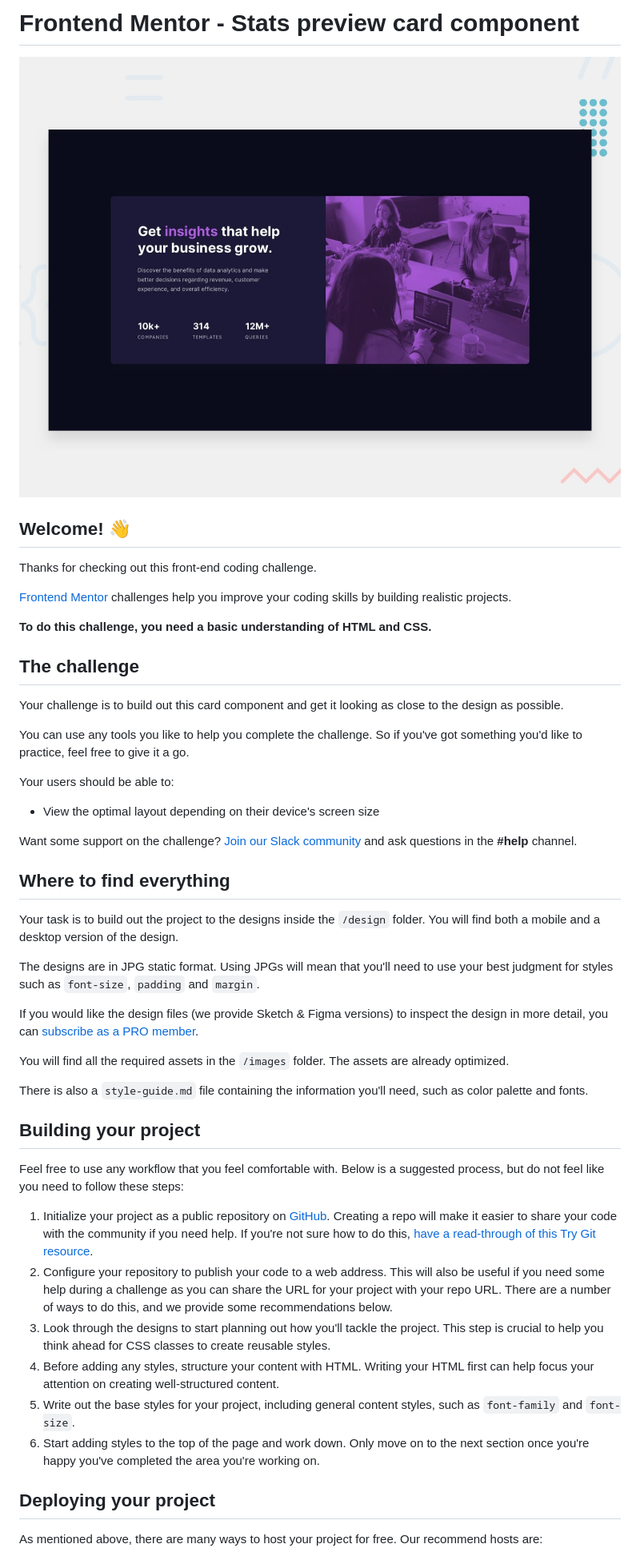
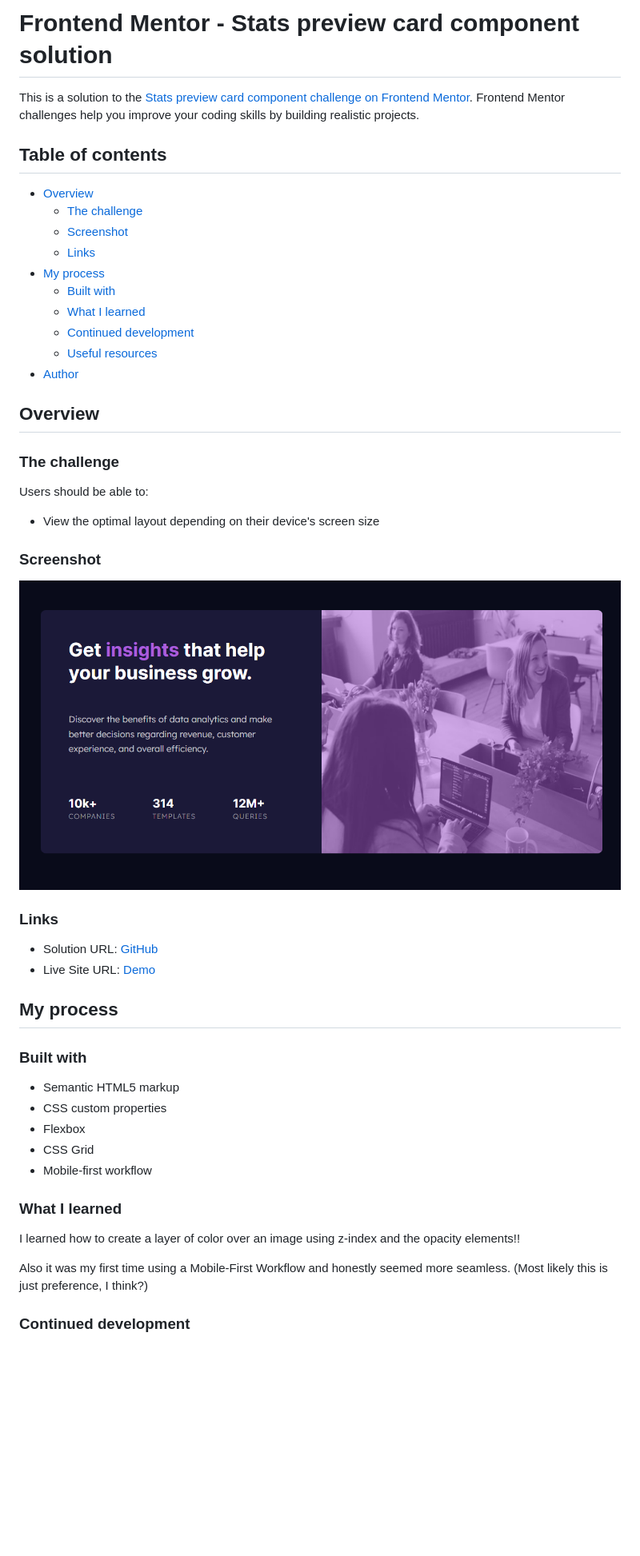
Before and after one commit to SabrinaY123/Stats-Preview-Card-Component, a Markdown page: README.md, the part around the change printed below. Shown: that part at 80% size. GitHub-like rendering; pictures changed too: images/Screenshot.png (added); blank space fills up the shorter version.

Commit message:
Update READ.ME

```diff
--- a/README.md
+++ b/README.md
@@ -1,51 +1,53 @@
-# Frontend Mentor - Stats preview card component
+# Frontend Mentor - Stats preview card component solution
 
-![Design preview for the Stats preview card component coding challenge](./design/desktop-preview.jpg)
+This is a solution to the [Stats preview card component challenge on Frontend Mentor](https://www.frontendmentor.io/challenges/stats-preview-card-component-8JqbgoU62). Frontend Mentor challenges help you improve your coding skills by building realistic projects.
 
-## Welcome! 👋
+## Table of contents
 
-Thanks for checking out this front-end coding challenge.
+- [Overview](#overview)
+  - [The challenge](#the-challenge)
+  - [Screenshot](#screenshot)
+  - [Links](#links)
+- [My process](#my-process)
+  - [Built with](#built-with)
+  - [What I learned](#what-i-learned)
+  - [Continued development](#continued-development)
+  - [Useful resources](#useful-resources)
+- [Author](#author)
 
-[Frontend Mentor](https://www.frontendmentor.io) challenges help you improve your coding skills by building realistic projects.
+## Overview
 
-**To do this challenge, you need a basic understanding of HTML and CSS.**
+### The challenge
 
-## The challenge
-
-Your challenge is to build out this card component and get it looking as close to the design as possible.
-
-You can use any tools you like to help you complete the challenge. So if you've got something you'd like to practice, feel free to give it a go.
-
-Your users should be able to:
+Users should be able to:
 
 - View the optimal layout depending on their device's screen size
 
-Want some support on the challenge? [Join our Slack community](https://www.frontendmentor.io/slack) and ask questions in the **#help** channel.
+### Screenshot
 
-## Where to find everything
+![](/images/Screenshot.png)
 
-Your task is to build out the project to the designs inside the `/design` folder. You will find both a mobile and a desktop version of the design.
 
-The designs are in JPG static format. Using JPGs will mean that you'll need to use your best judgment for styles such as `font-size`, `padding` and `margin`.
+### Links
 
-If you would like the design files (we provide Sketch & Figma versions) to inspect the design in more detail, you can [subscribe as a PRO member](https://www.frontendmentor.io/pro).
+- Solution URL: [GitHub](https://github.com/SabrinaY123/Stats-Preview-Card-Component)
+- Live Site URL: [Demo]( https://sabrinay123.github.io/Stats-Preview-Card-Component/)
 
-You will find all the required assets in the `/images` folder. The assets are already optimized.
+## My process
 
-There is also a `style-guide.md` file containing the information you'll need, such as color palette and fonts.
+### Built with
 
-## Building your project
+- Semantic HTML5 markup
+- CSS custom properties
+- Flexbox
+- CSS Grid
+- Mobile-first workflow
 
-Feel free to use any workflow that you feel comfortable with. Below is a suggested process, but do not feel like you need to follow these steps:
+### What I learned
 
-1. Initialize your project as a public repository on [GitHub](https://github.com/). Creating a repo will make it easier to share your code with the community if you need help. If you're not sure how to do this, [have a read-through of this Try Git resource](https://try.github.io/).
-2. Configure your repository to publish your code to a web address. This will also be useful if you need some help during a challenge as you can share the URL for your project with your repo URL. There are a number of ways to do this, and we provide some recommendations below.
-3. Look through the designs to start planning out how you'll tackle the project. This step is crucial to help you think ahead for CSS classes to create reusable styles.
-4. Before adding any styles, structure your content with HTML. Writing your HTML first can help focus your attention on creating well-structured content.
-5. Write out the base styles for your project, including general content styles, such as `font-family` and `font-size`.
-6. Start adding styles to the top of the page and work down. Only move on to the next section once you're happy you've completed the area you're working on.
+I learned how to create a layer of color over an image using z-index and the opacity elements!!
 
-## Deploying your project
+Also it was my first time using a Mobile-First Workflow and honestly seemed more seamless. (Most likely this is just preference, I think?)
 
-As mentioned above, there are many ways to host your project for free. Our recommend hosts are:
+### Continued development
 
```
Also changed, not shown: other parts of README.md (+7 -35 lines), README-template.md (deleted, +0 -110 lines).
